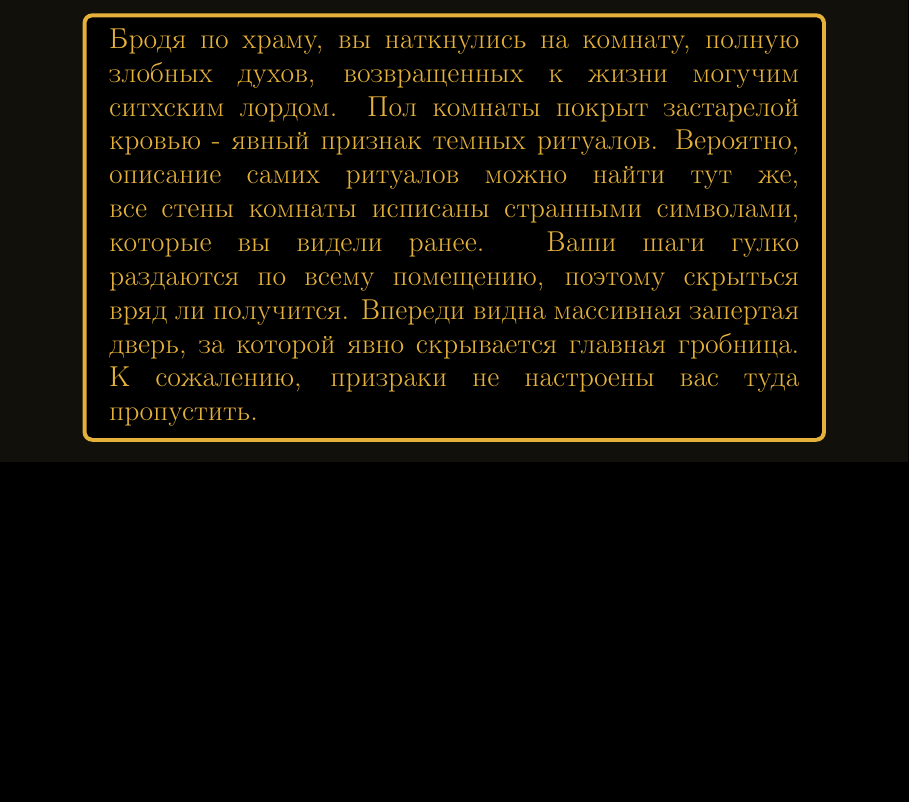
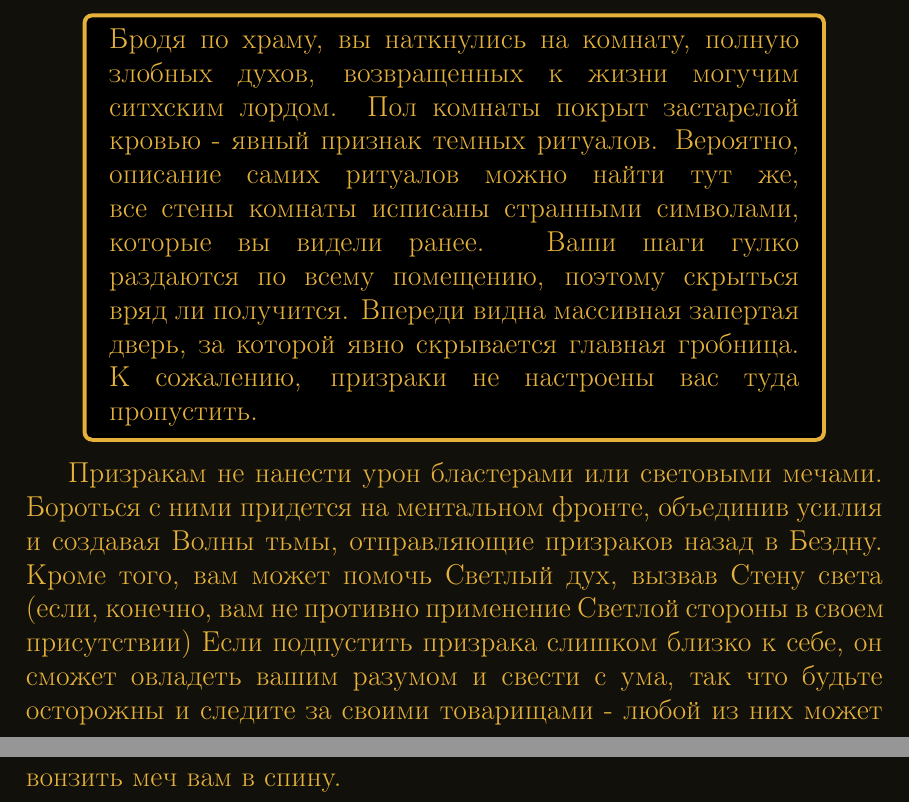
Before and after one commit to rewin123/Forgotten_artifact, a LaTeX document (main.tex): part of page 6 of 6 before the commit and two parts of pages 6 and 7 of 7 after it, the two joined at a grey line, cut so that both start at the same text, the shorter picture padded with empty space. Compiled offline with pdfLaTeX.

Commit message:
Добавлена механика боя со стражей

```diff
--- a/main.tex
+++ b/main.tex
@@ -88,4 +88,8 @@ contents={%
 \color{sw}
 \input{envs/Guards_room.tex}
 \end{myquote}
+Призракам не нанести урон бластерами или световыми мечами.
+Бороться с ними придется на ментальном фронте, объединив усилия и создавая Волны тьмы, отправляющие призраков назад в Бездну.
+Кроме того, вам может помочь Светлый дух, вызвав Стену света (если, конечно, вам не противно применение Светлой стороны в своем присутствии)
+Если подпустить призрака слишком близко к себе, он сможет овладеть вашим разумом и свести с ума, так что будьте осторожны и следите за своими товарищами - любой из них может вонзить меч вам в спину.
 \end{document}
```
